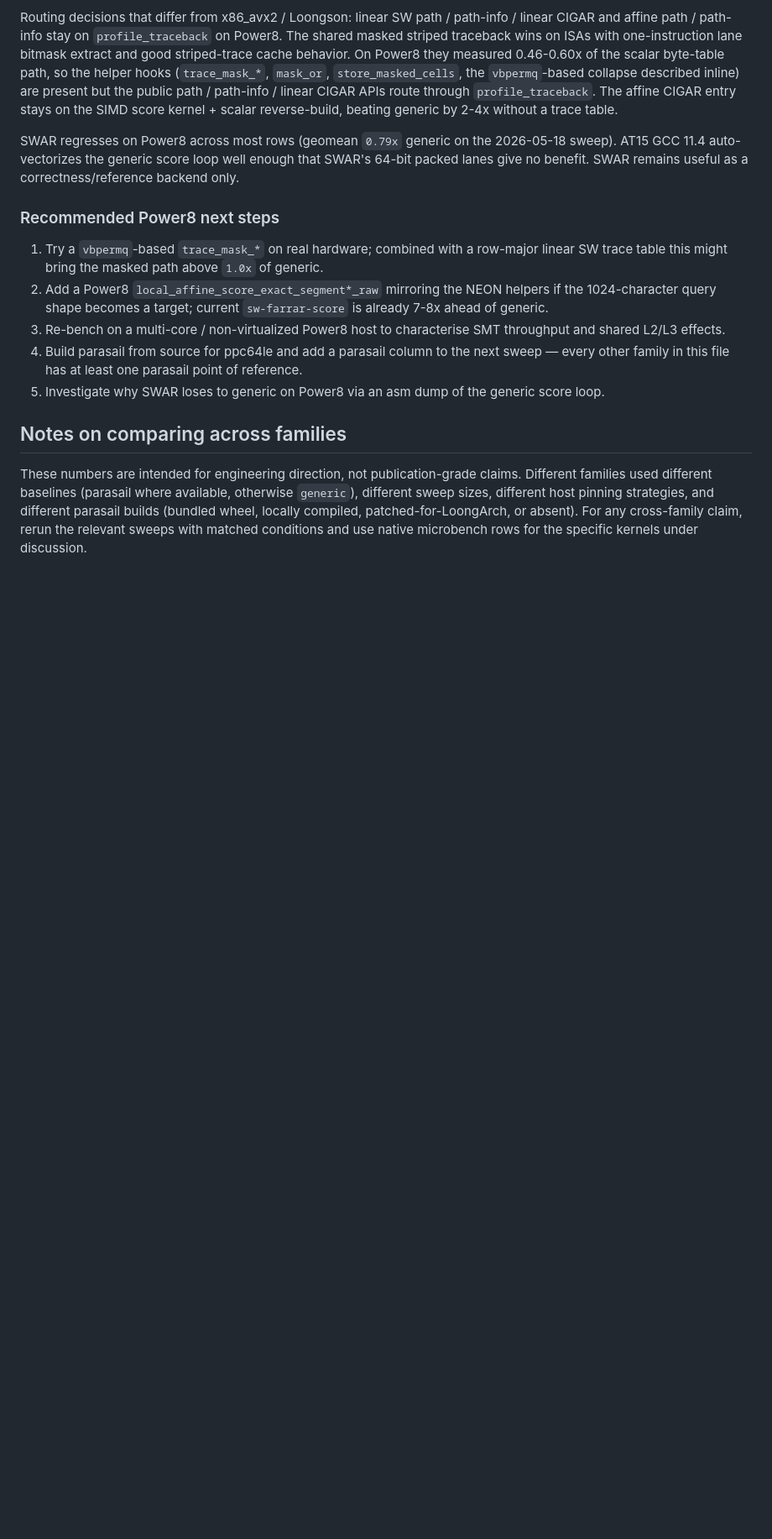
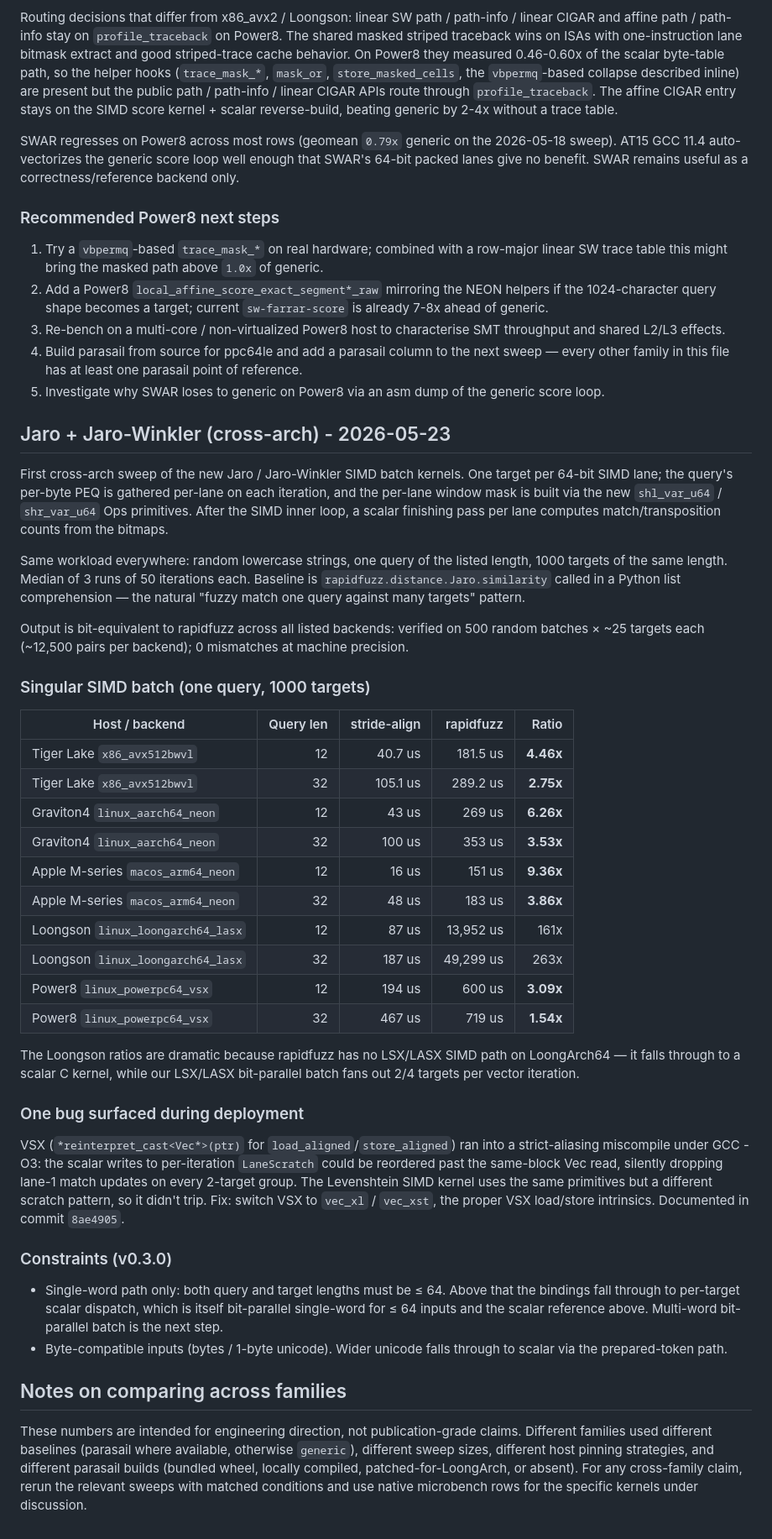
Before and after one commit to adamdeprince/stride-align, a Markdown page: BENCHMARK.md, the part around one of its changes. Shown at 84% size. Drawn GitHub-style; blank space fills up the shorter version.

Commit message:
BENCHMARK: record Jaro + Jaro-Winkler SIMD batch cross-arch results
One target per 64-bit SIMD lane; bit-parallel single-word kernel
covering query and target lengths up to 64. Speedups vs rapidfuzz
on N=1000 batches (median of 3 runs):

  Tiger Lake AVX-512:   4.46x @ len=12, 2.75x @ len=32
  Graviton4 NEON:       6.26x @ len=12, 3.53x @ len=32
  Apple M-series NEON:  9.36x @ len=12, 3.86x @ len=32
  Power8 VSX:           3.09x @ len=12, 1.54x @ len=32
  Loongson LASX:        161x  @ len=12, 263x  @ len=32
    (rapidfuzz has no LSX/LASX SIMD path, so baseline is scalar)

Documented the strict-aliasing miscompile that surfaced on VSX
during deployment (fixed in 8ae4905).

```diff
--- a/BENCHMARK.md
+++ b/BENCHMARK.md
@@ -972,6 +973,66 @@ useful as a correctness/reference backend only.
 4. Build parasail from source for ppc64le and add a parasail column to the next sweep — every other family in this file has at least one parasail point of reference.
 5. Investigate why SWAR loses to generic on Power8 via an asm dump of the generic score loop.
 
+## Jaro + Jaro-Winkler (cross-arch) - 2026-05-23
+
+First cross-arch sweep of the new Jaro / Jaro-Winkler SIMD batch
+kernels. One target per 64-bit SIMD lane; the query's per-byte PEQ is
+gathered per-lane on each iteration, and the per-lane window mask is
+built via the new `shl_var_u64` / `shr_var_u64` Ops primitives. After
+the SIMD inner loop, a scalar finishing pass per lane computes
+match/transposition counts from the bitmaps.
+
+Same workload everywhere: random lowercase strings, one query of the
+listed length, 1000 targets of the same length. Median of 3 runs of
+50 iterations each. Baseline is `rapidfuzz.distance.Jaro.similarity`
+called in a Python list comprehension — the natural "fuzzy match one
+query against many targets" pattern.
+
+Output is bit-equivalent to rapidfuzz across all listed backends:
+verified on 500 random batches × ~25 targets each (~12,500 pairs per
+backend); 0 mismatches at machine precision.
+
+### Singular SIMD batch (one query, 1000 targets)
+
+| Host / backend | Query len | stride-align | rapidfuzz | Ratio |
+| --- | ---: | ---: | ---: | ---: |
+| Tiger Lake `x86_avx512bwvl` | 12 | 40.7 us | 181.5 us | **4.46x** |
+| Tiger Lake `x86_avx512bwvl` | 32 | 105.1 us | 289.2 us | **2.75x** |
+| Graviton4 `linux_aarch64_neon` | 12 | 43 us | 269 us | **6.26x** |
+| Graviton4 `linux_aarch64_neon` | 32 | 100 us | 353 us | **3.53x** |
+| Apple M-series `macos_arm64_neon` | 12 | 16 us | 151 us | **9.36x** |
+| Apple M-series `macos_arm64_neon` | 32 | 48 us | 183 us | **3.86x** |
+| Loongson `linux_loongarch64_lasx` | 12 | 87 us | 13,952 us | 161x |
+| Loongson `linux_loongarch64_lasx` | 32 | 187 us | 49,299 us | 263x |
+| Power8 `linux_powerpc64_vsx` | 12 | 194 us | 600 us | **3.09x** |
+| Power8 `linux_powerpc64_vsx` | 32 | 467 us | 719 us | **1.54x** |
+
+The Loongson ratios are dramatic because rapidfuzz has no LSX/LASX
+SIMD path on LoongArch64 — it falls through to a scalar C kernel,
+while our LSX/LASX bit-parallel batch fans out 2/4 targets per vector
+iteration.
+
+### One bug surfaced during deployment
+
+VSX (`*reinterpret_cast<Vec*>(ptr)` for `load_aligned`/`store_aligned`)
+ran into a strict-aliasing miscompile under GCC -O3: the scalar
+writes to per-iteration `LaneScratch` could be reordered past the
+same-block Vec read, silently dropping lane-1 match updates on every
+2-target group. The Levenshtein SIMD kernel uses the same primitives
+but a different scratch pattern, so it didn't trip. Fix: switch VSX
+to `vec_xl` / `vec_xst`, the proper VSX load/store intrinsics.
+Documented in commit `8ae4905`.
+
+### Constraints (v0.3.0)
+
+* Single-word path only: both query and target lengths must be ≤ 64.
+  Above that the bindings fall through to per-target scalar dispatch,
+  which is itself bit-parallel single-word for ≤ 64 inputs and the
+  scalar reference above. Multi-word bit-parallel batch is the next
+  step.
+* Byte-compatible inputs (bytes / 1-byte unicode). Wider unicode
+  falls through to scalar via the prepared-token path.
+
 ## Notes on comparing across families
 
 These numbers are intended for engineering direction, not publication-grade
```
Also changed, not shown: other parts of BENCHMARK.md (+1 -0 lines).
